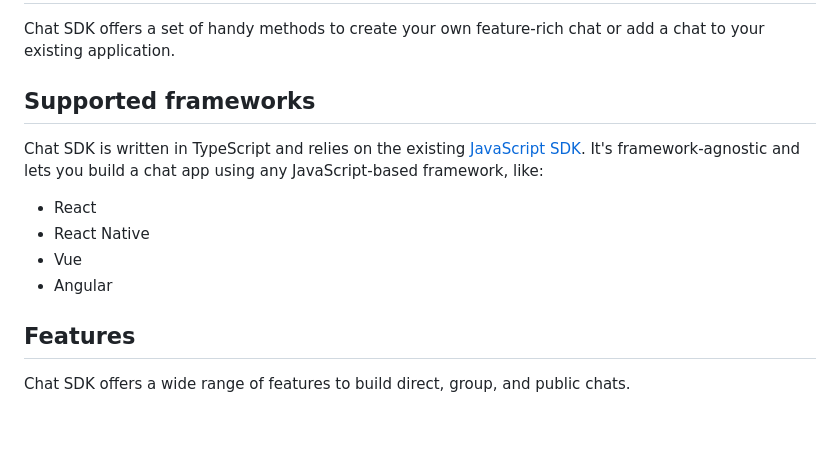
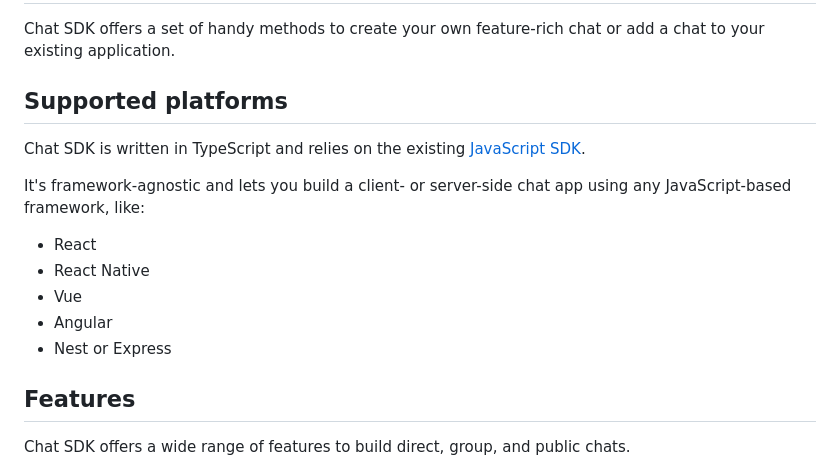
Before and after one commit to pubnub/js-chat, a Markdown page: README.md, the part around the change. Rendered like a GitHub page; blank space fills up the shorter version.

```diff
--- a/README.md
+++ b/README.md
@@ -2,14 +2,17 @@
 
 Chat SDK offers a set of handy methods to create your own feature-rich chat or add a chat to your existing application.
 
-## Supported frameworks
+## Supported platforms
 
-Chat SDK is written in TypeScript and relies on the existing [JavaScript SDK](https://www.pubnub.com/docs/sdks/javascript). It's framework-agnostic and lets you build a chat app using any JavaScript-based framework, like:
+Chat SDK is written in TypeScript and relies on the existing [JavaScript SDK](https://www.pubnub.com/docs/sdks/javascript).
+
+It's framework-agnostic and lets you build a client- or server-side chat app using any JavaScript-based framework, like:
 
 - React
 - React Native
 - Vue
 - Angular
+- Nest or Express
 
 ## Features
 
```
